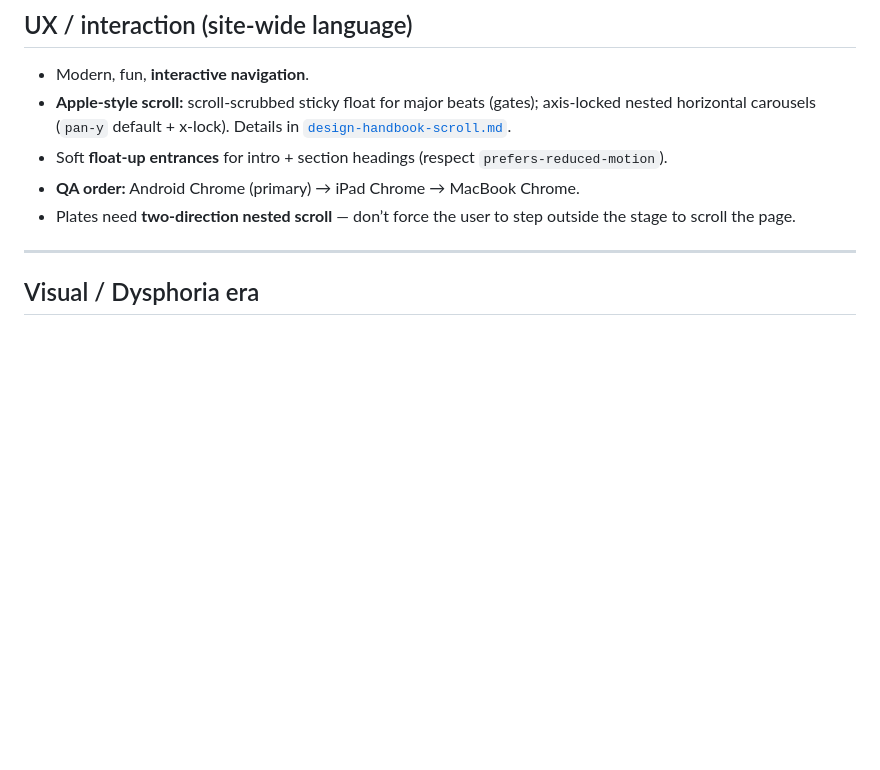
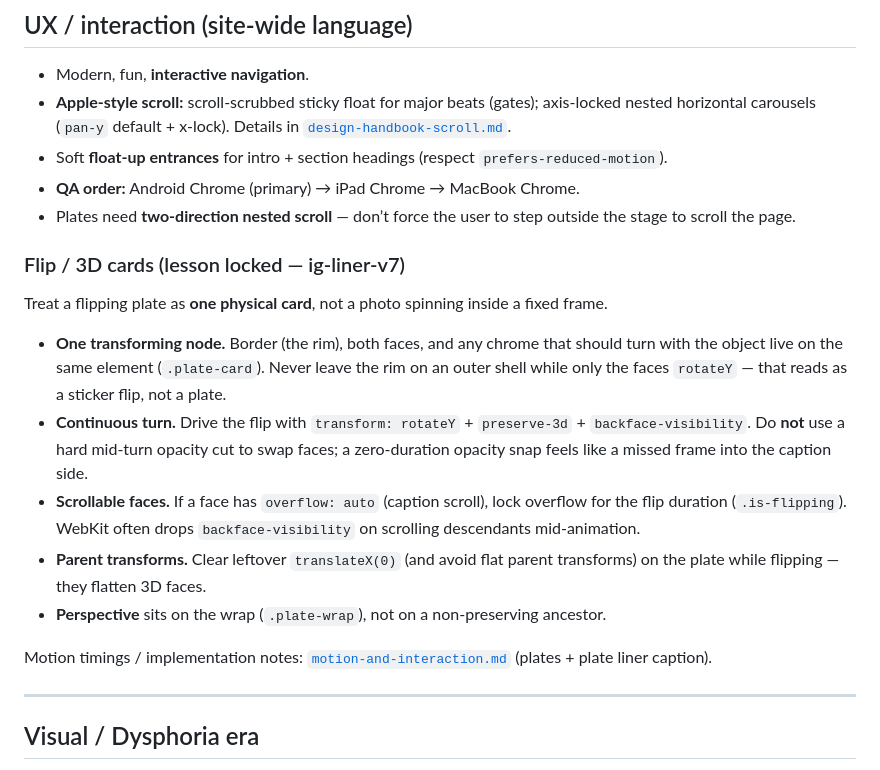
Before and after one commit to jyyeungdeletedhisfb-gif/thisisjyyeung.com, a Markdown page: docs/design-taste.md, the part around the change. Rendered like a GitHub page; blank space fills up the shorter version.

Commit message:
Docs: lock Flip/3D-card lesson (whole-card rim + no mid opacity snap)
- design-taste.md: site-wide Flip / 3D cards under UX language
- motion-and-interaction.md: v1.4 changelog + plate liner note

```diff
--- a/docs/design-taste.md
+++ b/docs/design-taste.md
@@ -153,6 +153,18 @@ Matches Work page order:
 - **QA order:** Android Chrome (primary) → iPad Chrome → MacBook Chrome.
 - Plates need **two-direction nested scroll** — don’t force the user to step outside the stage to scroll the page.
 
+### Flip / 3D cards (lesson locked — ig-liner-v7)
+
+Treat a flipping plate as **one physical card**, not a photo spinning inside a fixed frame.
+
+- **One transforming node.** Border (the rim), both faces, and any chrome that should turn with the object live on the same element (`.plate-card`). Never leave the rim on an outer shell while only the faces `rotateY` — that reads as a sticker flip, not a plate.
+- **Continuous turn.** Drive the flip with `transform: rotateY` + `preserve-3d` + `backface-visibility`. Do **not** use a hard mid-turn opacity cut to swap faces; a zero-duration opacity snap feels like a missed frame into the caption side.
+- **Scrollable faces.** If a face has `overflow: auto` (caption scroll), lock overflow for the flip duration (`.is-flipping`). WebKit often drops `backface-visibility` on scrolling descendants mid-animation.
+- **Parent transforms.** Clear leftover `translateX(0)` (and avoid flat parent transforms) on the plate while flipping — they flatten 3D faces.
+- **Perspective** sits on the wrap (`.plate-wrap`), not on a non-preserving ancestor.
+
+Motion timings / implementation notes: [`motion-and-interaction.md`](./motion-and-interaction.md) (plates + plate liner caption).
+
 ---
 
 ## Visual / Dysphoria era
```
Also changed, not shown: docs/motion-and-interaction.md (+8 -2 lines).
